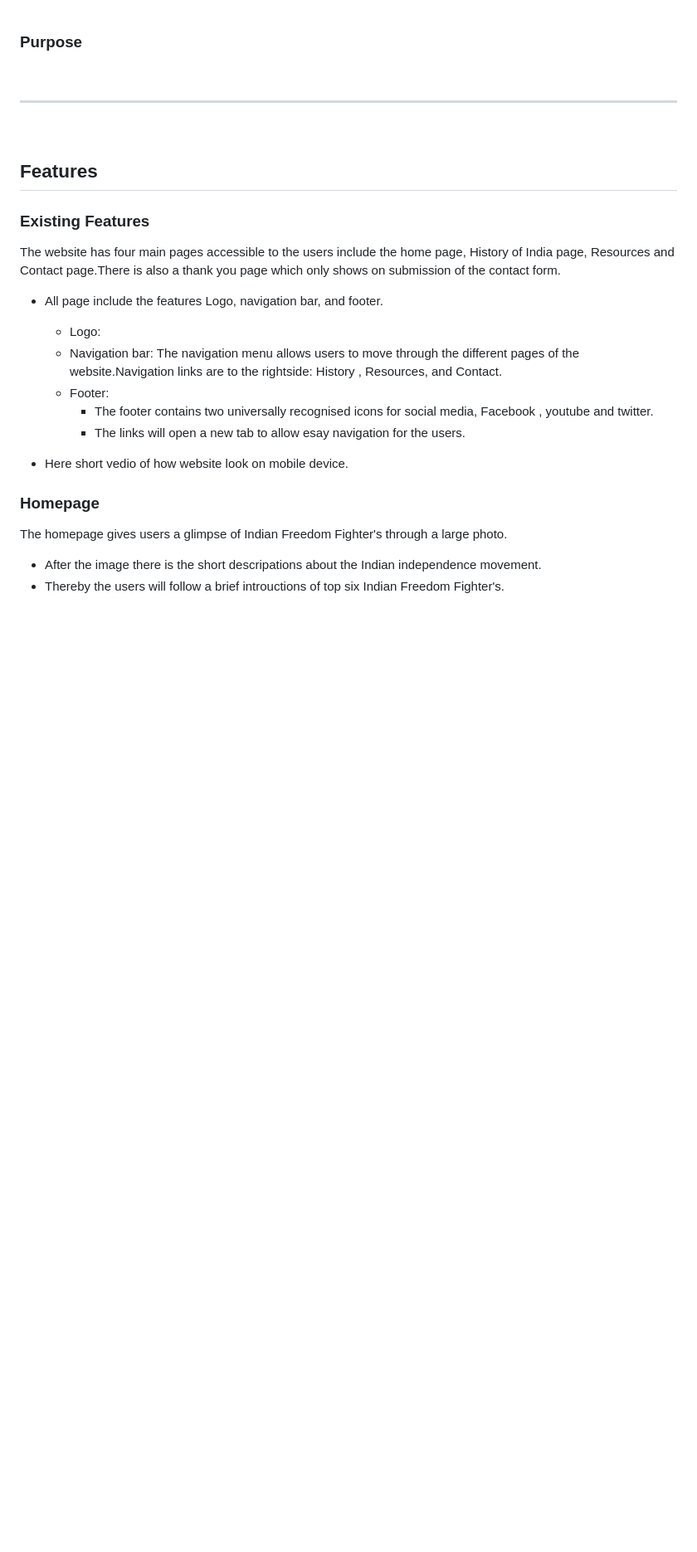
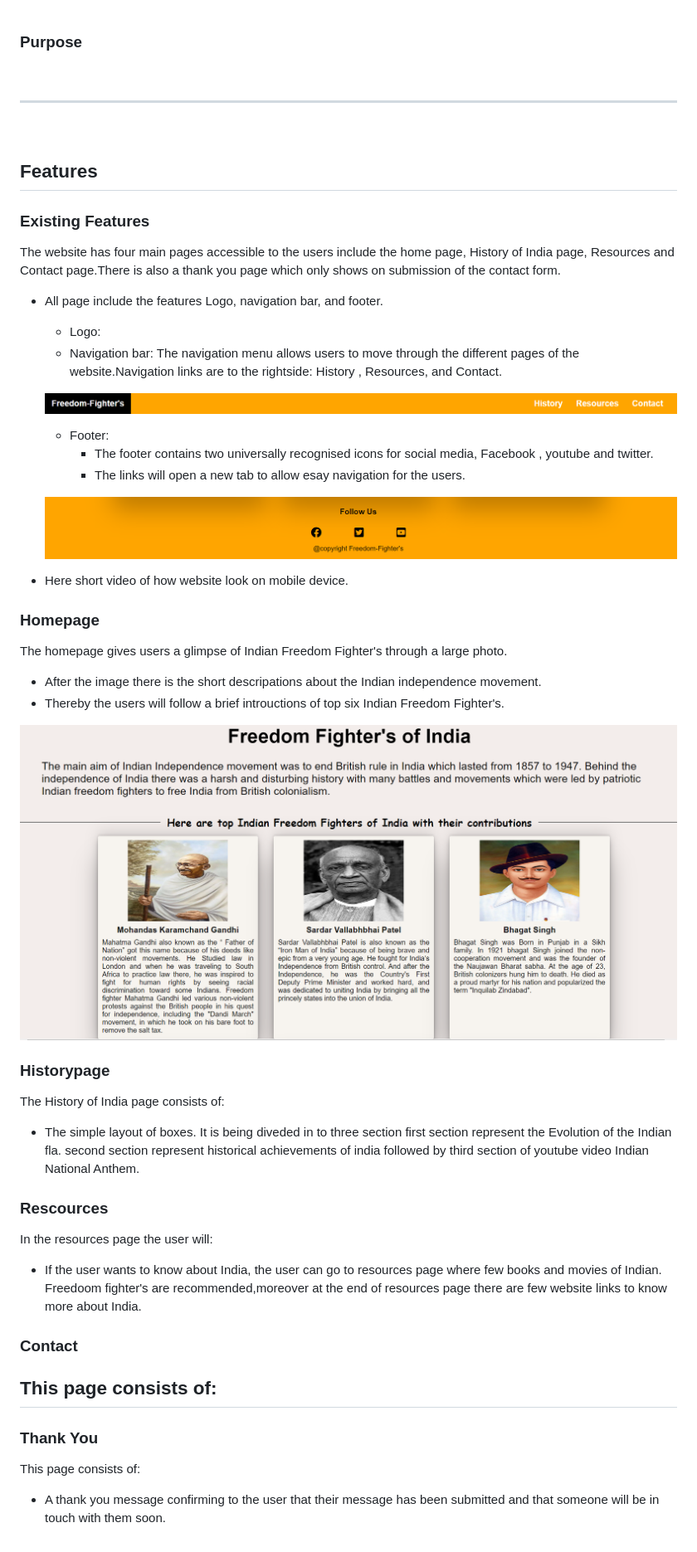
Before and after one commit to Dhvani-intwala/India-Independence, a Markdown page: README.md, the part around the change printed below. Shown: that part at 83% size. GitHub-like rendering; pictures changed too: Readme-images/footer.png (added), Readme-images/homepage.png (added), Readme-images/menu-bar.png (added); blank space fills up the shorter version.

Commit message:
add homepage images in README.md file

```diff
--- a/README.md
+++ b/README.md
@@ -55,11 +55,16 @@ The website has four main pages accessible to the users include the home page, H
 - All page include the features Logo, navigation bar, and footer.
     - Logo:
     - Navigation bar: The navigation menu allows users to move through the different pages of the website.Navigation links are to the rightside: History , Resources, and Contact.
+
+    ![screenshot of the freedom-fighter's navigation bar](Readme-images/menu-bar.png)
+
     - Footer:
         - The footer contains two universally recognised icons for social media,  Facebook , youtube and twitter.
         - The links will open a new tab to allow esay navigation for the users.
 
--  Here short vedio of how website look on mobile device.
+     ![screenshot of the freedom-fighter's website footer](Readme-images/footer.png)
+
+-  Here short video of how website look on mobile device.
 
 
 
@@ -67,3 +72,30 @@ The website has four main pages accessible to the users include the home page, H
 The homepage gives users a glimpse of Indian Freedom Fighter's through a large photo.
 - After the image there is the short descripations about the Indian independence movement.
 - Thereby the users will follow a brief introuctions of top six Indian Freedom Fighter's.
+
+ ![screenshot of the freedom-fighter's website homepage](Readme-images/homepage.png)
+
+
+### Historypage
+
+The History of India page consists of:
+- The simple layout of boxes. It is being diveded in to three section first section represent the Evolution of the Indian fla. second section represent historical achievements of india followed by third section of youtube video Indian National Anthem.
+
+
+
+### Rescources
+In the resources page the user will:
+- If the user wants to know about India, the user can go to resources page where few books and movies of Indian. Freedoom fighter's are recommended,moreover at the end of resources page there are few website links to know more about India.
+
+
+
+### Contact
+This page consists of:
+-
+
+
+### Thank You
+This page consists of:
+- A thank you message confirming to the user that their message has been submitted and that someone will be in touch with them soon.
+
+<br>
```
Also changed, not shown: other parts of README.md (+1 -1 lines), Readme-images/responsive.png (renamed from Screenshot 2022-12-19 173343.png), Screenshot 2022-12-19 151157.png (deleted), 2 other files.
